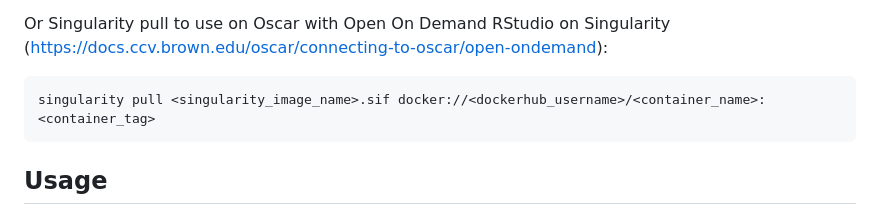
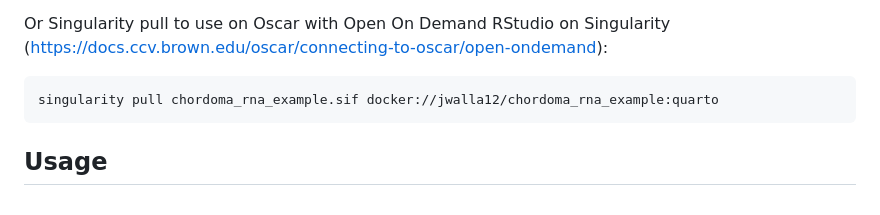
Before and after one commit to compbiocore/chordoma_rna_example, a Markdown page: README.md, the part around the change. Rendered like a GitHub page.

Commit message:
Modify Singularity pull command in README
Updated Singularity pull command example in README.

````diff
--- a/README.md
+++ b/README.md
@@ -54,7 +54,7 @@ docker buildx build --platform linux/amd64,linux/arm64 --push -t <dockerhub_user
 Or Singularity pull to use on Oscar with Open On Demand RStudio on Singularity (https://docs.ccv.brown.edu/oscar/connecting-to-oscar/open-ondemand):
 
 ```
-singularity pull <singularity_image_name>.sif docker://<dockerhub_username>/<container_name>:<container_tag>
+singularity pull chordoma_rna_example.sif docker://jwalla12/chordoma_rna_example:quarto
 ```
 
 ## Usage
````
